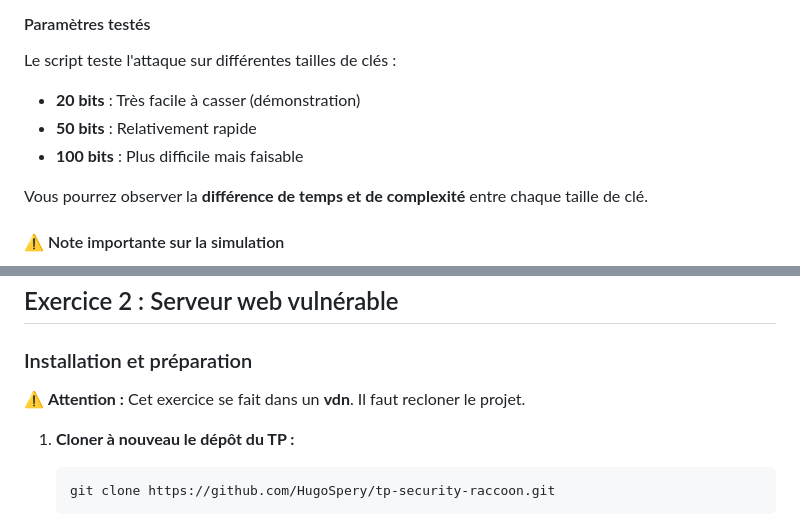
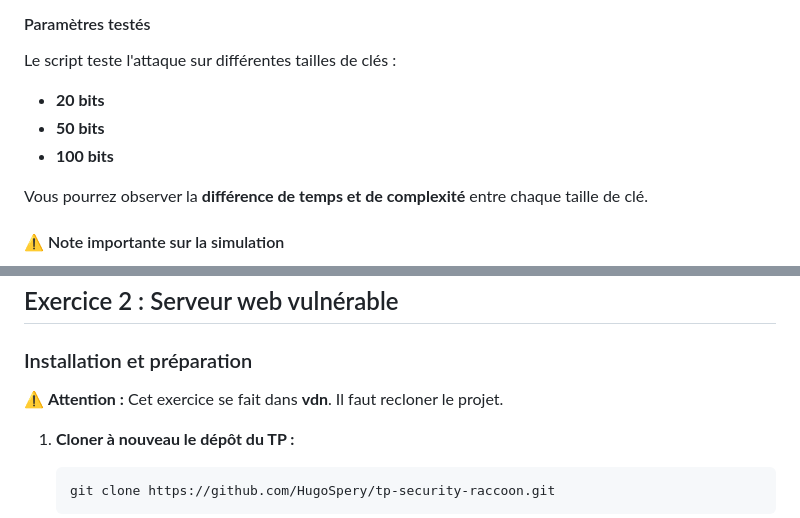
Before and after one commit to HugoSpery/tp-security-raccoon, a Markdown page: sujet.md, 2 parts joined by grey strips. GitHub-like rendering.

````diff
--- a/sujet.md
+++ b/sujet.md
@@ -43,9 +43,9 @@ Le script `raccoon.sage` contient l'implémentation de l'attaque Raccoon permett
 #### Paramètres testés
 
 Le script teste l'attaque sur différentes tailles de clés :
-- **20 bits** : Très facile à casser (démonstration)
-- **50 bits** : Relativement rapide
-- **100 bits** : Plus difficile mais faisable
+- **20 bits**
+- **50 bits**
+- **100 bits**
 
 Vous pourrez observer la **différence de temps et de complexité** entre chaque taille de clé.
 
@@ -92,7 +92,7 @@ Pour aller plus loin, vous pouvez tester l'attaque avec des clés plus grandes :
 
 ### Installation et préparation
 
-⚠️ **Attention :** Cet exercice se fait dans un **vdn**. Il faut recloner le projet.
+⚠️ **Attention :** Cet exercice se fait dans **vdn**. Il faut recloner le projet.
 
 1. **Cloner à nouveau le dépôt du TP :**
    ```bash
````
